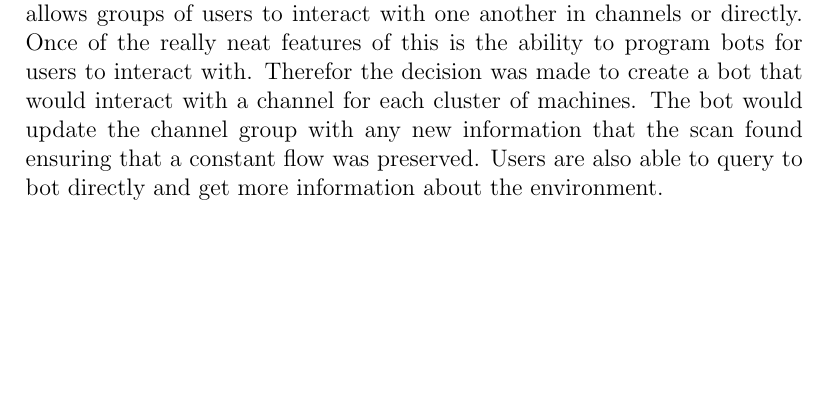
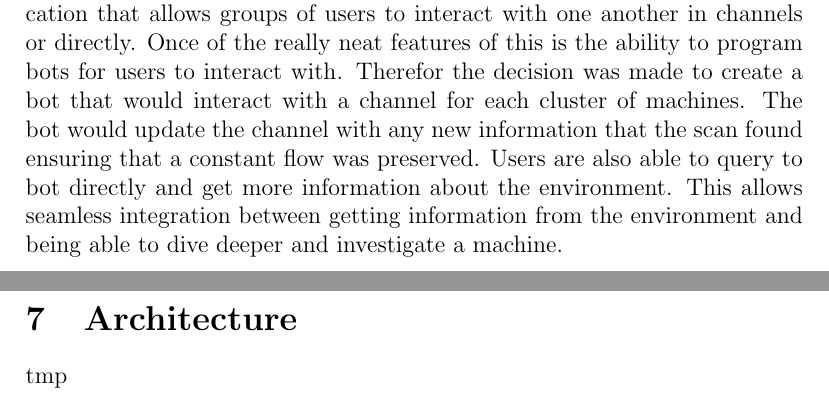
Before and after one commit to DarkLog1x/MasterThesis, a LaTeX thesis (thesisReport/thesis.tex): part of page 8 of 9 before the commit and two parts of pages 8 and 9 of 10 after it, the two joined at a grey line, cut so that both start at the same text, the shorter picture padded with empty space. Compiled offline with pdfLaTeX.

Commit message:
small changes

```diff
--- a/thesisReport/thesis.tex
+++ b/thesisReport/thesis.tex
@@ -90,7 +90,13 @@ For the first part of the project a modular design was created to enable further
 The "watchdog" is initiated in the cloud cluster. The once initiated the VM will connect to the OpneStack Control Plain and get the list of servers, IP's, and floating IP's. Once that information is retreated the different modules will be run. In this standard case the two modules created were for nmap and ssh\_scan. Nmap is a tool used to scan a local or external network nd view what machines are funning on it. Nmap will be able to scan the machines ports and tell which ones are open and what services are running on them. It will also try and guess heuristically the operating system that is being run on the machine. This tool is therefor used in this system to find machines that have open ports and to see what services are run on them. If a service or port is found to not follow the recommendation then the machines can be terminated. The ssh\_scan tool is used to ensure that only a public private key pair are used. It will scan port 22 and alert if any other form of authentication is used.
 These modules will gather the results from the network and collect them into a central repository. Once the data is gathered it is compared to the config file.  If a discrepancy is found between the expected results and the scanned machine is found an alert is sent to the administrator. For this project the administrator receives notification on a separate slack. This entire process is run every 20 min by a corn job located on the watchdog machine. This type of design allows for a flexible platform that can have each component further customized.
 
-A key part of this project was to create a simplistic interface that would allow an administrator to view changes to the environment and query for more information. Some base goals were created: scalability, ease of use, and intuitiveness. As the system is designed to be deployed over several cloud groups we needed a messaging system that could handle such a task. Email was first considered however it was soon realized that email would not work well due to the frequency of data sent and then inability to interact with the service. The next consideration was Internet Relay Chat (IRC), however as IRC is relatively unused in the professional work environment and users would need to learn how to interact with the protocol that idea was abandoned. Therefor as a final solution it was decided to work to build the messaging solution using Slack. This matched all of our starting criteria and allowed for a clean and simple implementation. Slack is a messaging application that allows groups of users to interact with one another in channels or directly. Once of the really neat features of this is the ability to program bots for users to interact with. Therefor the decision was made to create a bot that would interact with a channel for each cluster of machines. The bot would update the channel group with any new information that the scan found ensuring that a constant flow was preserved. Users are also able to query to bot directly and get more information about the environment.
+A key part of this project was to create a simplistic interface that would allow an administrator to view changes to the environment and query for more information. Some base goals were created: scalability, ease of use, and intuitiveness. As the system is designed to be deployed over several cloud groups we needed a messaging system that could handle such a task. Email was first considered however it was soon realized that email would not work well due to the frequency of data sent and then inability to interact with the service. The next consideration was Internet Relay Chat (IRC), however as IRC is relatively unused in the professional work environment and users would need to learn how to interact with the protocol that idea was abandoned. Therefor as a final solution it was decided to work to build the messaging solution using Slack. This matched all of our starting criteria and allowed for a clean and simple implementation. Slack is a messaging application that allows groups of users to interact with one another in channels or directly. Once of the really neat features of this is the ability to program bots for users to interact with. Therefor the decision was made to create a bot that would interact with a channel for each cluster of machines. The bot would update the channel with any new information that the scan found ensuring that a constant flow was preserved. Users are also able to query to bot directly and get more information about the environment. This allows seamless integration between getting information from the environment and being able to dive deeper and investigate a machine.
+
+
+
+\section{Architecture}
+
+tmp
 
 %part 2 look if the router can be accesed to pull network stream
 % gather memory print / services / programs / work load
```
Also changed, not shown: code/python/slack.py (+1 -1 lines).
